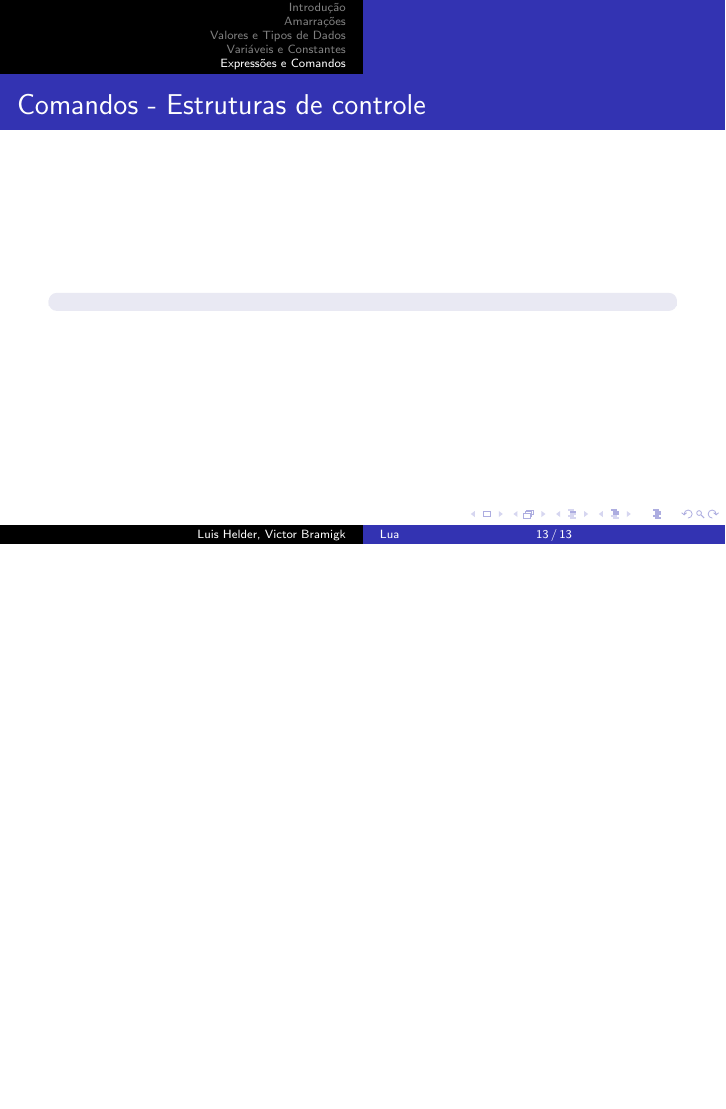
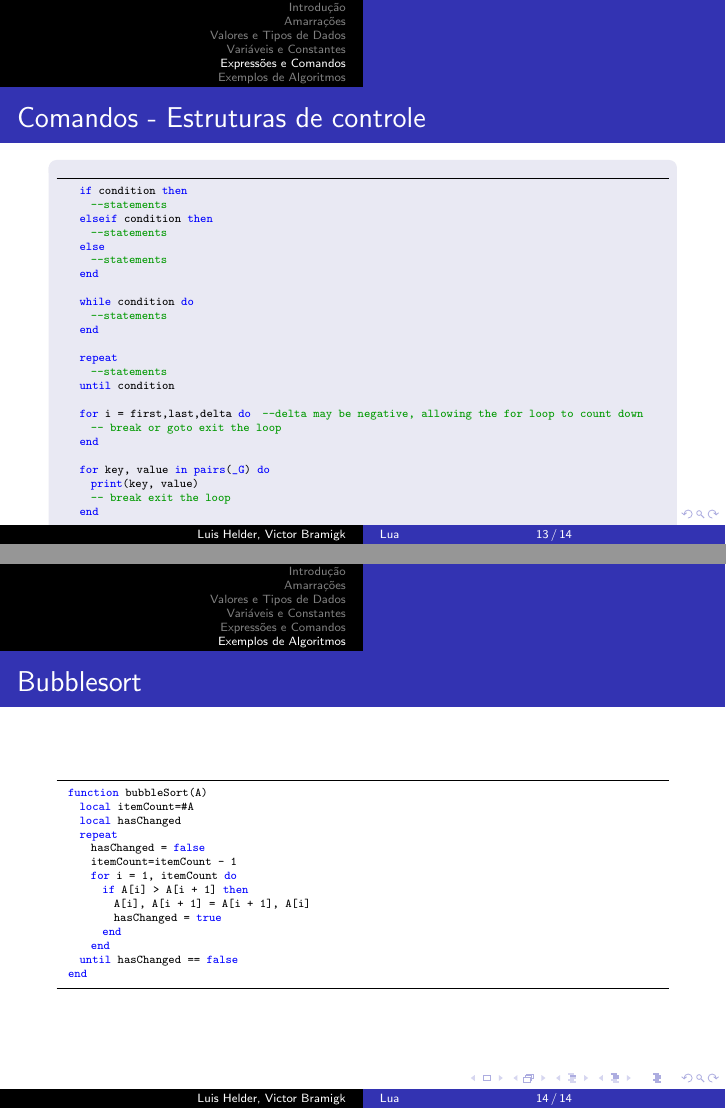
Before and after one commit to luislhl/lua-presentation, LaTeX slides (apresentacao.tex): page 13 of 13 before the commit and pages 13 and 14 of 14 after it, the two joined at a grey line, the shorter picture padded with empty space. Compiled offline with pdfLaTeX.

Commit message:
Várias mudanças

```diff
--- a/apresentacao.tex
+++ b/apresentacao.tex
@@ -257,8 +257,54 @@
 \begin{frame}[fragile]
   \frametitle{Comandos - Estruturas de controle}
   \begin{block}{}
-    %TODO
+    \begin{lstlisting}
+    if condition then
+      --statements
+    elseif condition then
+      --statements
+    else
+      --statements
+    end
+
+    while condition do
+      --statements
+    end
+
+    repeat
+      --statements
+    until condition
+
+    for i = first,last,delta do     --delta may be negative, allowing the for loop to count down
+      -- break or goto exit the loop
+    end
+
+    for key, value in pairs(_G) do
+      print(key, value)
+      -- break exit the loop
+    end
+    \end{lstlisting}
   \end{block}
+\end{frame}
+
+\section{Exemplos de Algoritmos}
+\begin{frame}[fragile]
+  \frametitle{Bubblesort}
+  \begin{lstlisting}
+  function bubbleSort(A)
+    local itemCount=#A
+    local hasChanged
+    repeat
+      hasChanged = false
+      itemCount=itemCount - 1
+      for i = 1, itemCount do
+        if A[i] > A[i + 1] then
+          A[i], A[i + 1] = A[i + 1], A[i]
+          hasChanged = true
+        end
+      end
+    until hasChanged == false
+  end
+  \end{lstlisting}
 \end{frame}
 
 \end{document}
```
